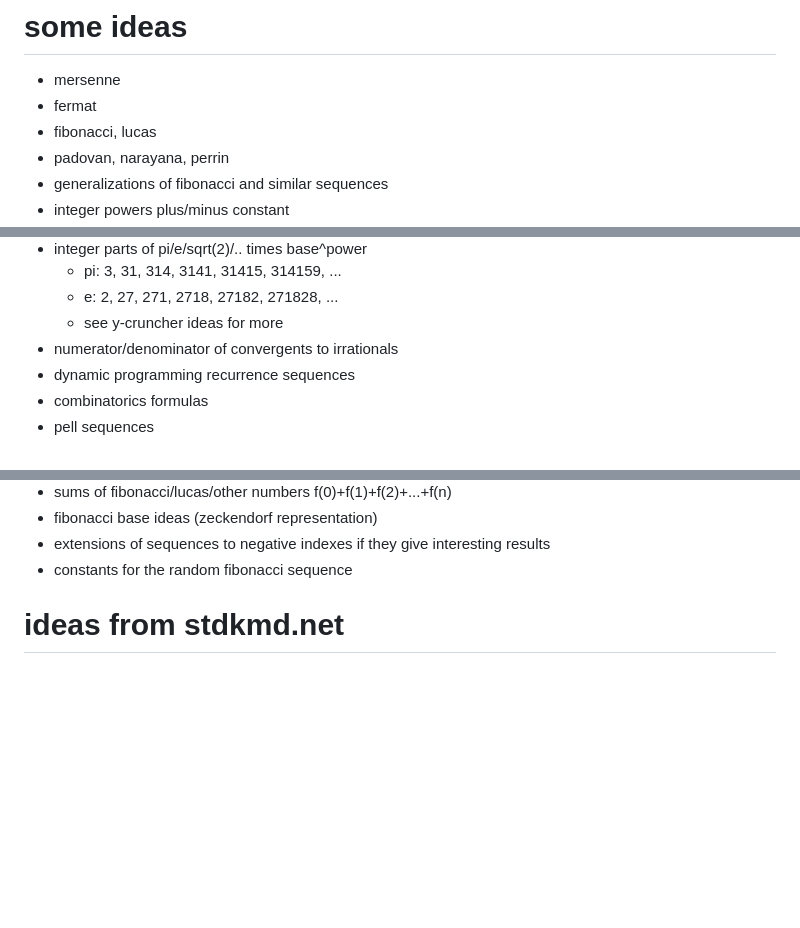
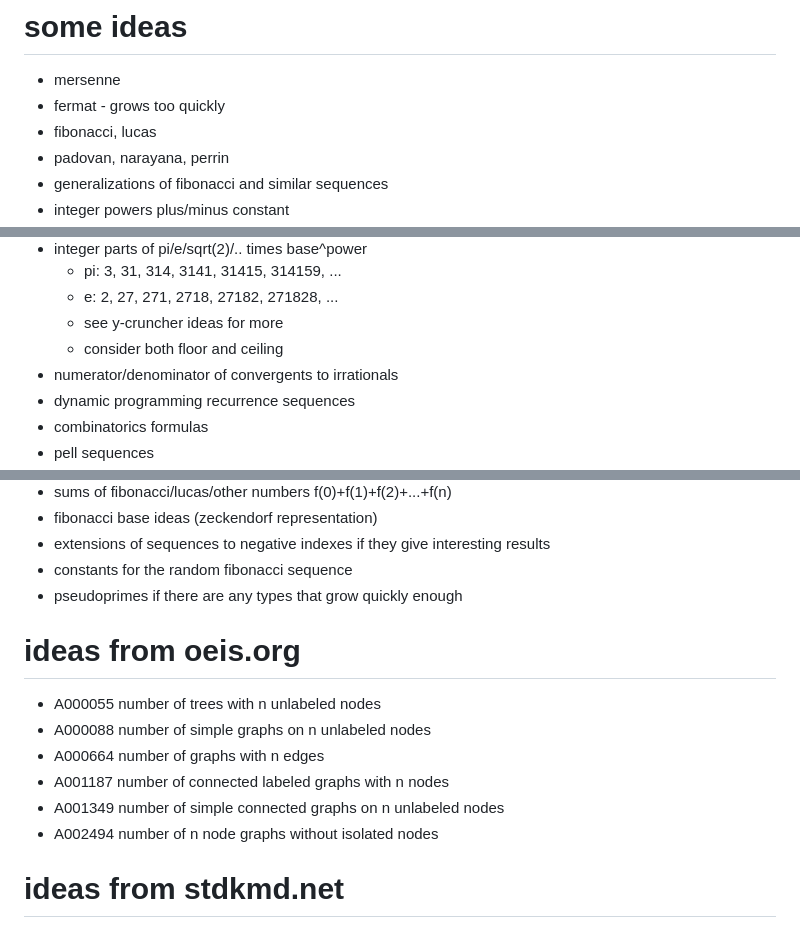
Before and after one commit to tkoz0/factor-database, a Markdown page: numbers/README.md, 3 parts joined by grey strips. GitHub-like rendering; blank space fills up the shorter version.

Commit message:
more ideas

```diff
--- a/numbers/README.md
+++ b/numbers/README.md
@@ -29,7 +29,7 @@ This is to limit database size by storing only significant nontrivial results.
 # some ideas
 
 - mersenne
-- fermat
+- fermat - grows too quickly
 - fibonacci, lucas
 - padovan, narayana, perrin
 - generalizations of fibonacci and similar sequences
@@ -44,6 +44,7 @@ This is to limit database size by storing only significant nontrivial results.
   - pi: 3, 31, 314, 3141, 31415, 314159, ...
   - e: 2, 27, 271, 2718, 27182, 271828, ...
   - see y-cruncher ideas for more
+  - consider both floor and ceiling
 - numerator/denominator of convergents to irrationals
 - dynamic programming recurrence sequences
 - combinatorics formulas
@@ -81,6 +82,16 @@ This is to limit database size by storing only significant nontrivial results.
 - fibonacci base ideas (zeckendorf representation)
 - extensions of sequences to negative indexes if they give interesting results
 - constants for the random fibonacci sequence
+- pseudoprimes if there are any types that grow quickly enough
+
+# ideas from oeis.org
+
+- A000055 number of trees with n unlabeled nodes
+- A000088 number of simple graphs on n unlabeled nodes
+- A000664 number of graphs with n edges
+- A001187 number of connected labeled graphs with n nodes
+- A001349 number of simple connected graphs on n unlabeled nodes
+- A002494 number of n node graphs without isolated nodes
 
 # ideas from stdkmd.net
 
```
